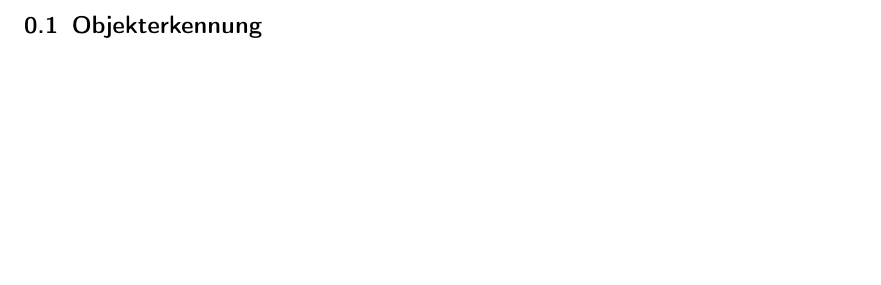
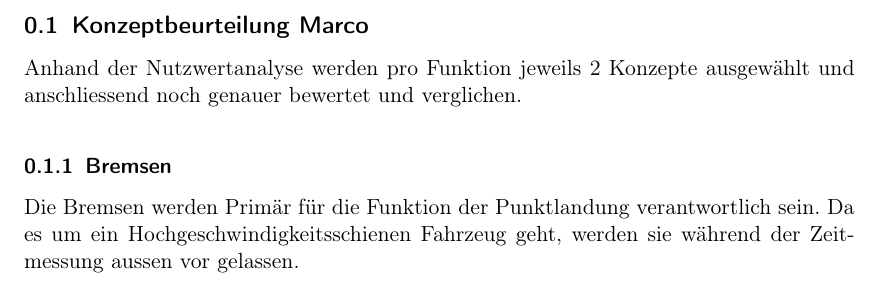
Before and after one commit to Inux/pren, a LaTeX document (docu/sections/03_konzepte/MT_Konzepte.tex): part of the page, cut at the place of the change, the shorter picture padded with empty space. Compiled offline with pdfLaTeX.

Commit message:
Einleitung geschrieben

```diff
--- a/docu/sections/03_konzepte/MT_Konzepte.tex
+++ b/docu/sections/03_konzepte/MT_Konzepte.tex
@@ -9,6 +9,9 @@
     \graphicspath{{images/}{../../images/Objekterkennung/}}
 
     \begin{document}
-    \subsection{Objekterkennung}
-
+    \subsection{Konzeptbeurteilung Marco}
+        Anhand der Nutzwertanalyse werden pro Funktion jeweils 2 Konzepte ausgewählt und
+        anschliessend noch genauer bewertet und verglichen.
+    \subsubsection{Bremsen}
+        Die Bremsen werden Primär für die Funktion der Punktlandung verantwortlich sein. Da es um ein Hochgeschwindigkeitsschienen Fahrzeug geht, werden sie während der Zeitmessung aussen vor gelassen.
 \end{document}
```
